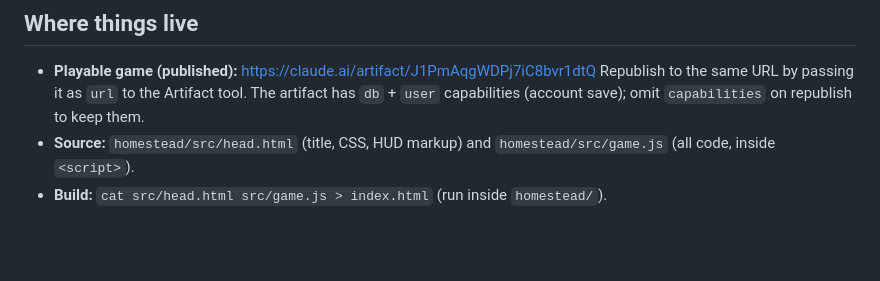
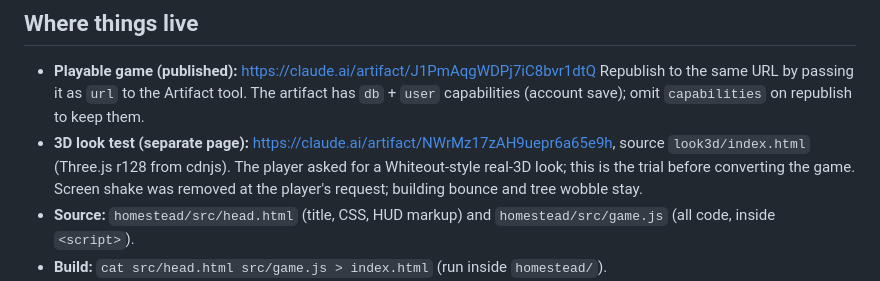
Before and after one commit to winatjana-maker/Test, a Markdown page: homestead/NOTES.md, the part around the change. GitHub-like rendering; blank space fills up the shorter version.

Commit message:
Notes: 3D look test link
Co-Authored-By: Claude Opus 5.5 <noreply@anthropic.com>
Claude-Session: https://claude.ai/code/session_01NPp2ChrnY24ytEjp6U9Mzu

```diff
--- a/homestead/NOTES.md
+++ b/homestead/NOTES.md
@@ -7,6 +7,7 @@ Read this first when picking the project back up.
 - **Playable game (published):** https://claude.ai/artifact/J1PmAqgWDPj7iC8bvr1dtQ
   Republish to the same URL by passing it as `url` to the Artifact tool.
   The artifact has `db` + `user` capabilities (account save); omit `capabilities` on republish to keep them.
+- **3D look test (separate page):** https://claude.ai/artifact/NWrMz17zAH9uepr6a65e9h, source `look3d/index.html` (Three.js r128 from cdnjs). The player asked for a Whiteout-style real-3D look; this is the trial before converting the game. Screen shake was removed at the player's request; building bounce and tree wobble stay.
 - **Source:** `homestead/src/head.html` (title, CSS, HUD markup) and `homestead/src/game.js` (all code, inside `<script>`).
 - **Build:** `cat src/head.html src/game.js > index.html` (run inside `homestead/`).
 - **Branch:** `claude/homestead-game`. Commit and push after each step.
```
